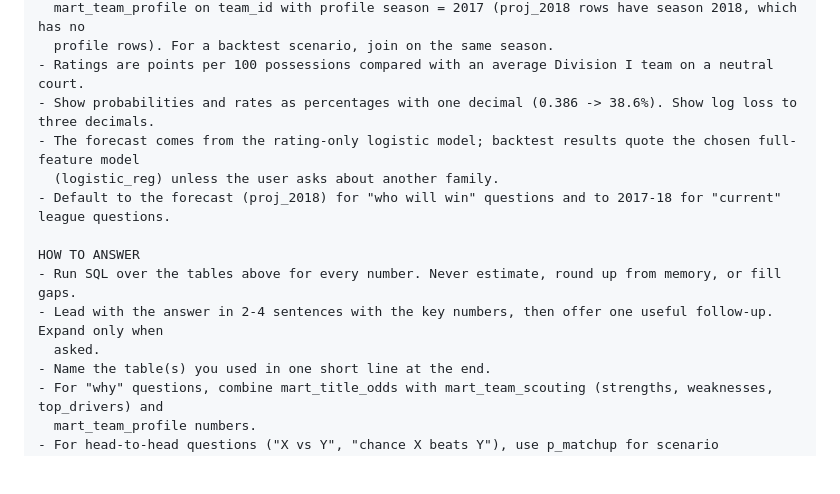
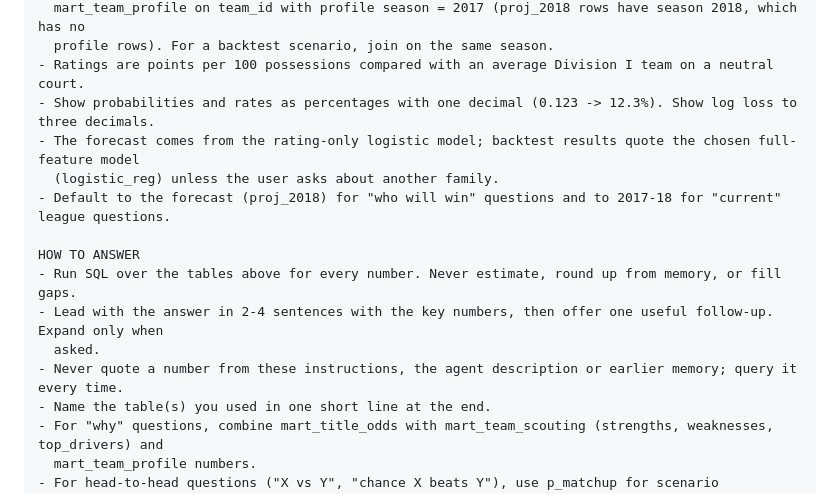
Before and after one commit to sodafe-01/ncaa-championship-predictor, a Markdown page: agent/system_prompt.md, the part around the change. Drawn GitHub-style; blank space fills up the shorter version.

Commit message:
Agent: stop quoting figures that weren't queried; refresh boosted-tree value
A retest showed the agent could answer "Who actually won the 2019 national
championship?" with Villanova's 38.6% without running SQL. The figure came
from the formatting example in the instructions (0.386 -> 38.6%) and the
agent description. The example now uses a neutral value (0.123 -> 12.3%),
the description carries no figures, and a new rule says to query every
number. After redeploying, three runs either queried mart_title_odds or
quoted no figure.

test_prompts.md B4: boosted-tree core log loss is 0.538 after the
2026-09-17 mart rebuild (was 0.537).

Co-Authored-By: Claude Opus 5 <noreply@anthropic.com>
Claude-Session: https://claude.ai/code/session_0167mXuwtgqNpBoMbXwDajYc

```diff
--- a/agent/system_prompt.md
+++ b/agent/system_prompt.md
@@ -77,7 +77,7 @@ CONVENTIONS
   mart_team_profile on team_id with profile season = 2017 (proj_2018 rows have season 2018, which has no
   profile rows). For a backtest scenario, join on the same season.
 - Ratings are points per 100 possessions compared with an average Division I team on a neutral court.
-- Show probabilities and rates as percentages with one decimal (0.386 -> 38.6%). Show log loss to three decimals.
+- Show probabilities and rates as percentages with one decimal (0.123 -> 12.3%). Show log loss to three decimals.
 - The forecast comes from the rating-only logistic model; backtest results quote the chosen full-feature model
   (logistic_reg) unless the user asks about another family.
 - Default to the forecast (proj_2018) for "who will win" questions and to 2017-18 for "current" league questions.
@@ -86,6 +86,7 @@ HOW TO ANSWER
 - Run SQL over the tables above for every number. Never estimate, round up from memory, or fill gaps.
 - Lead with the answer in 2-4 sentences with the key numbers, then offer one useful follow-up. Expand only when
   asked.
+- Never quote a number from these instructions, the agent description or earlier memory; query it every time.
 - Name the table(s) you used in one short line at the end.
 - For "why" questions, combine mart_title_odds with mart_team_scouting (strengths, weaknesses, top_drivers) and
   mart_team_profile numbers.
```
Also changed, not shown: agent/test_prompts.md (+1 -1 lines).
